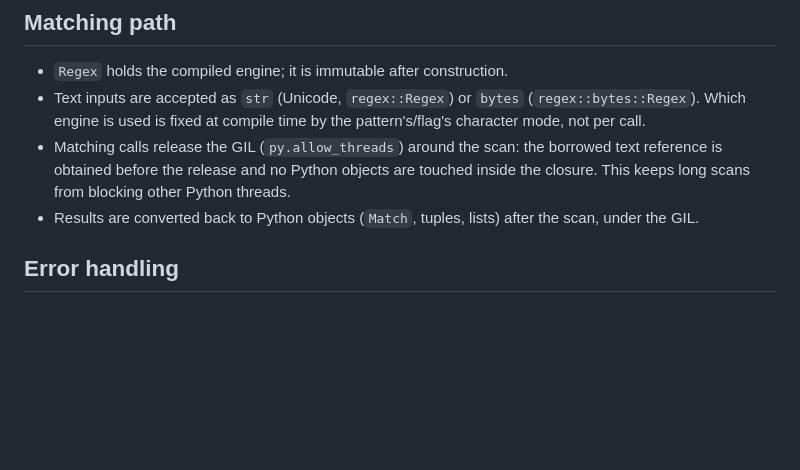
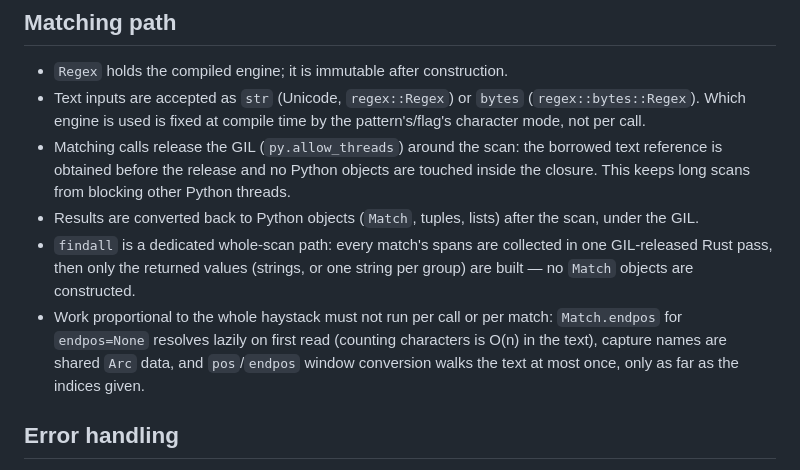
Before and after one commit to lorien/rurex, a Markdown page: spec/docs/architecture.md, the part around the change. GitHub-like rendering; blank space fills up the shorter version.

```diff
--- a/spec/docs/architecture.md
+++ b/spec/docs/architecture.md
@@ -48,6 +48,15 @@ stored program.
   blocking other Python threads.
 - Results are converted back to Python objects (`Match`, tuples, lists)
   after the scan, under the GIL.
+- `findall` is a dedicated whole-scan path: every match's spans are
+  collected in one GIL-released Rust pass, then only the returned
+  values (strings, or one string per group) are built — no `Match`
+  objects are constructed.
+- Work proportional to the whole haystack must not run per call or
+  per match: `Match.endpos` for `endpos=None` resolves lazily on
+  first read (counting characters is O(n) in the text), capture
+  names are shared `Arc` data, and `pos`/`endpos` window conversion
+  walks the text at most once, only as far as the indices given.
 
 ## Error handling
 
```
Also changed, not shown: docs/benchmarks.md (+54 -51 lines), docs/img/bench_extract_density_match_density.png, docs/img/bench_extract_size_data_size.png, docs/img/bench_pathological_input_length.png, docs/img/bench_scan_position_match_position.png, docs/img/bench_scan_size_data_size.png, 7 other files.
